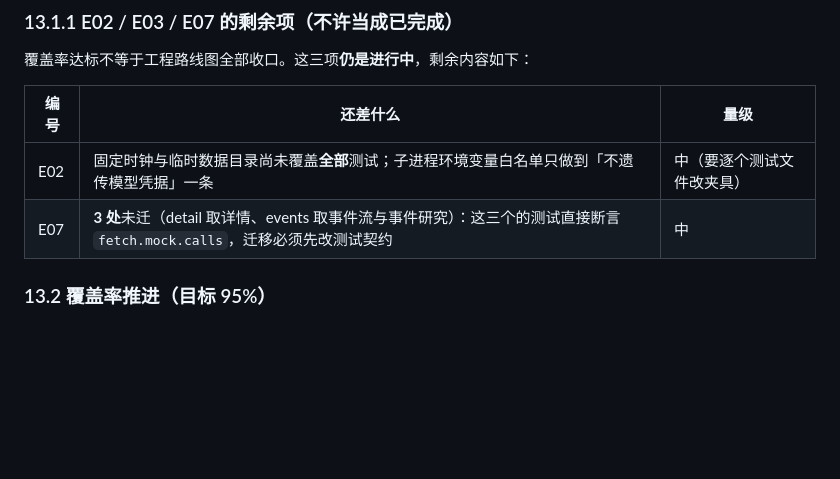
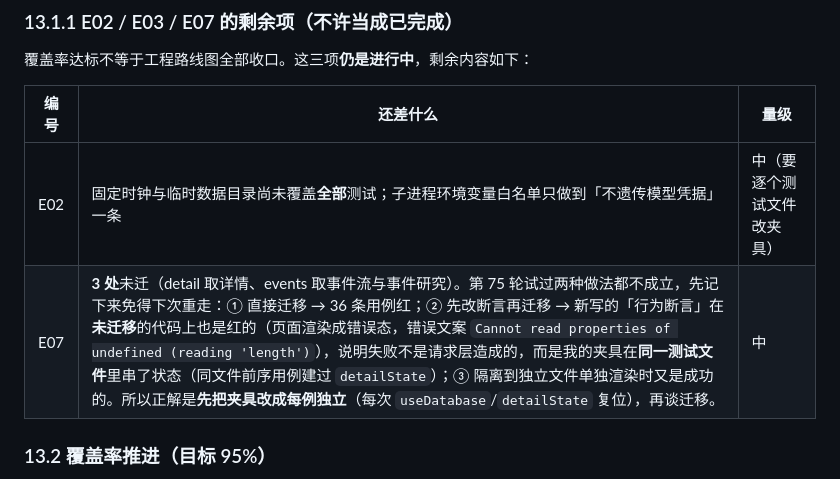
Before and after one commit to JZDKG/tickerwall, a Markdown page: docs/engineering-open-source-benchmark-and-roadmap.md, the part around the change. Drawn GitHub-style; blank space fills up the shorter version.

Commit message:
docs(E07): 记下这 3 处迁移失败的真正原因（不是请求层）
第 75 轮把 detail.js 的取详情迁到共享请求层，36 条用例红。按上一轮的计划
「先改断言再迁移」，重写成两条**行为断言**（force 时渲染到新数据、定时刷新
必须再取一次），结果在**未迁移**的代码上也是红的：

  页面渲染成错误态：Cannot read properties of undefined (reading 'length')

也就是说失败与请求层无关。把同一段隔离到独立测试文件里单独渲染，
又是成功的 —— 所以问题在**同一测试文件内串状态**：前面的用例建过
detailState，后面复用同一个模块单例。

结论写进路线图 §13.1.1，免得下次重走：
正解是先把夹具改成**每例独立**（detailState / 数据库复位），再谈迁移。
两个改动都没有留下（实现与断言都已回滚），全量 2818 通过 + 1 skipped。

```diff
--- a/docs/engineering-open-source-benchmark-and-roadmap.md
+++ b/docs/engineering-open-source-benchmark-and-roadmap.md
@@ -371,7 +371,7 @@ SQLite 提供 Online Backup API，也支持 `VACUUM INTO`。后续在线备份
 | 编号 | 还差什么 | 量级 |
 | --- | --- | --- |
 | E02 | 固定时钟与临时数据目录尚未覆盖**全部**测试；子进程环境变量白名单只做到「不遗传模型凭据」一条 | 中（要逐个测试文件改夹具） |
-| E07 | **3 处**未迁（detail 取详情、events 取事件流与事件研究）：这三个的测试直接断言 `fetch.mock.calls`，迁移必须先改测试契约 | 中 |
+| E07 | **3 处**未迁（detail 取详情、events 取事件流与事件研究）。第 75 轮试过两种做法都不成立，先记下来免得下次重走：① 直接迁移 → 36 条用例红；② 先改断言再迁移 → 新写的「行为断言」在**未迁移**的代码上也是红的（页面渲染成错误态，错误文案 `Cannot read properties of undefined (reading 'length')`），说明失败不是请求层造成的，而是我的夹具在**同一测试文件**里串了状态（同文件前序用例建过 `detailState`）；③ 隔离到独立文件单独渲染时又是成功的。所以正解是**先把夹具改成每例独立**（每次 `useDatabase`/`detailState` 复位），再谈迁移。 | 中 |
 
 ### 13.2 覆盖率推进（目标 95%）
 
```
